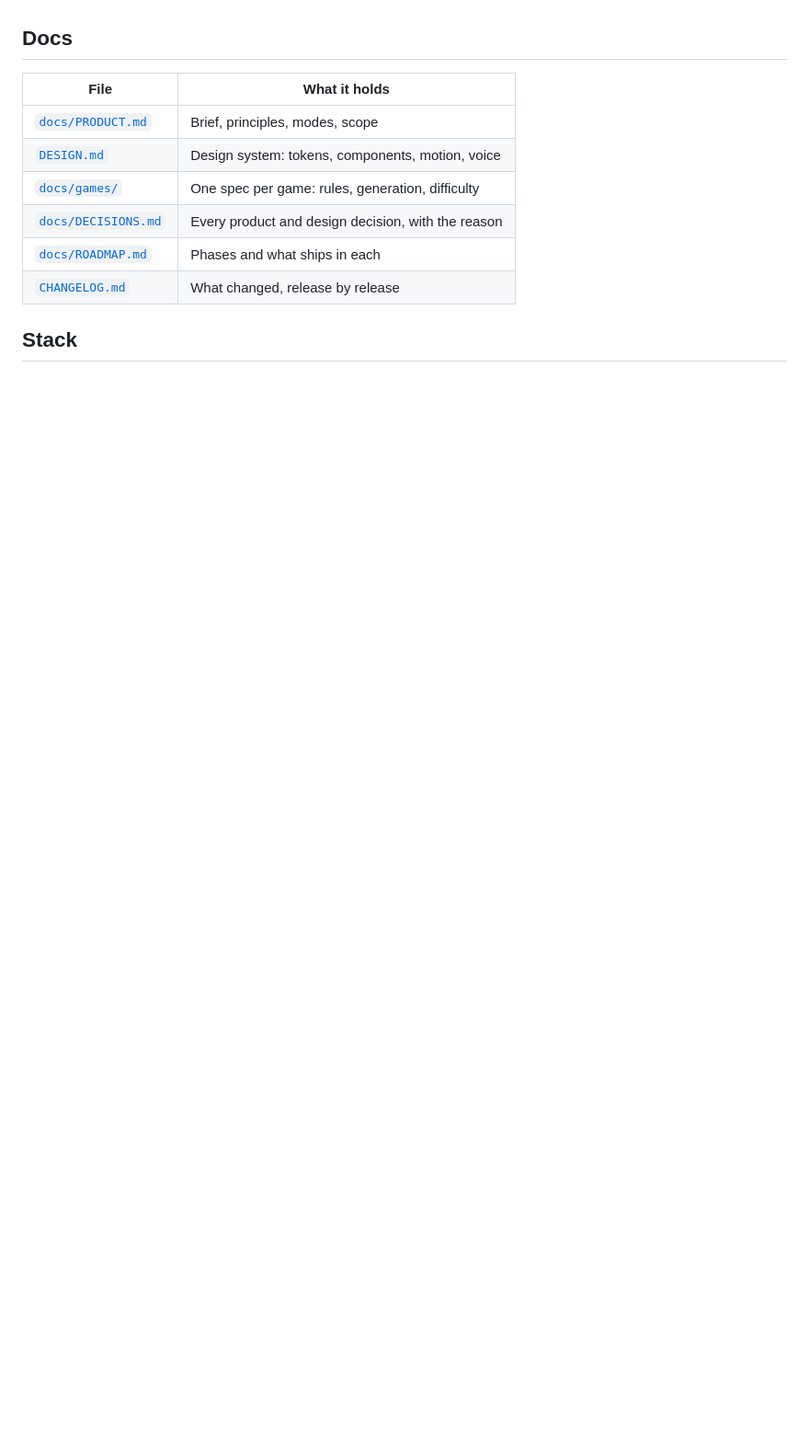
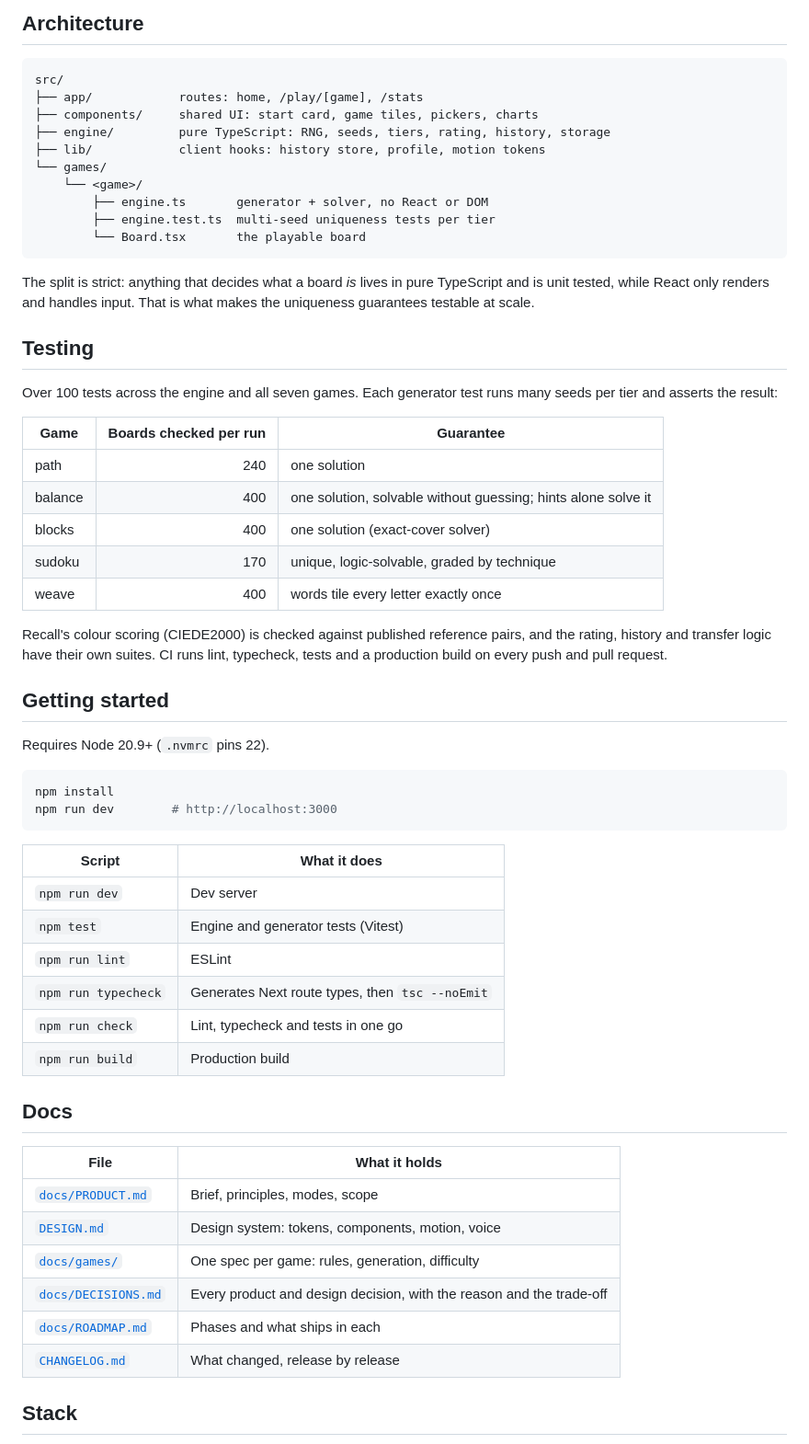
Before and after one commit to Mavett24/Mind-Bend, a Markdown page: README.md, the part around one of its changes. Shown at 92% size. Drawn GitHub-style; blank space fills up the shorter version.

````diff
--- a/README.md
+++ b/README.md
@@ -24,3 +55,51 @@ Every game you play is saved in your browser as one record. Ratings (one per gam
+## Architecture
+
+```
+src/
+├── app/            routes: home, /play/[game], /stats
+├── components/     shared UI: start card, game tiles, pickers, charts
+├── engine/         pure TypeScript: RNG, seeds, tiers, rating, history, storage
+├── lib/            client hooks: history store, profile, motion tokens
+└── games/
+    └── <game>/
+        ├── engine.ts       generator + solver, no React or DOM
+        ├── engine.test.ts  multi-seed uniqueness tests per tier
+        └── Board.tsx       the playable board
+```
+
+The split is strict: anything that decides what a board *is* lives in pure TypeScript and is unit tested, while React only renders and handles input. That is what makes the uniqueness guarantees testable at scale.
+
+## Testing
+
+Over 100 tests across the engine and all seven games. Each generator test runs many seeds per tier and asserts the result:
+
+| Game | Boards checked per run | Guarantee |
+|------|-----------------------:|-----------|
+| path | 240 | one solution |
+| balance | 400 | one solution, solvable without guessing; hints alone solve it |
+| blocks | 400 | one solution (exact-cover solver) |
+| sudoku | 170 | unique, logic-solvable, graded by technique |
+| weave | 400 | words tile every letter exactly once |
+
+Recall's colour scoring (CIEDE2000) is checked against published reference pairs, and the rating, history and transfer logic have their own suites. CI runs lint, typecheck, tests and a production build on every push and pull request.
+
+## Getting started
+
+Requires Node 20.9+ (`.nvmrc` pins 22).
+
+```bash
+npm install
+npm run dev        # http://localhost:3000
+```
+
+| Script | What it does |
+|--------|--------------|
+| `npm run dev` | Dev server |
+| `npm test` | Engine and generator tests (Vitest) |
+| `npm run lint` | ESLint |
+| `npm run typecheck` | Generates Next route types, then `tsc --noEmit` |
+| `npm run check` | Lint, typecheck and tests in one go |
+| `npm run build` | Production build |
 
 ## Docs
 
@@ -29,7 +108,7 @@ Every game you play is saved in your browser as one record. Ratings (one per gam
 | [`docs/PRODUCT.md`](docs/PRODUCT.md) | Brief, principles, modes, scope |
 | [`DESIGN.md`](DESIGN.md) | Design system: tokens, components, motion, voice |
 | [`docs/games/`](docs/games/) | One spec per game: rules, generation, difficulty |
-| [`docs/DECISIONS.md`](docs/DECISIONS.md) | Every product and design decision, with the reason |
+| [`docs/DECISIONS.md`](docs/DECISIONS.md) | Every product and design decision, with the reason and the trade-off |
 | [`docs/ROADMAP.md`](docs/ROADMAP.md) | Phases and what ships in each |
 | [`CHANGELOG.md`](CHANGELOG.md) | What changed, release by release |
 
````
Also changed, not shown: other parts of README.md (+55 -40 lines), .github/pull_request_template.md (added, +16 -0 lines), CHANGELOG.md (+1 -0 lines), docs/assets/boards.png (added), docs/assets/hero.png (added), 11 other files.
